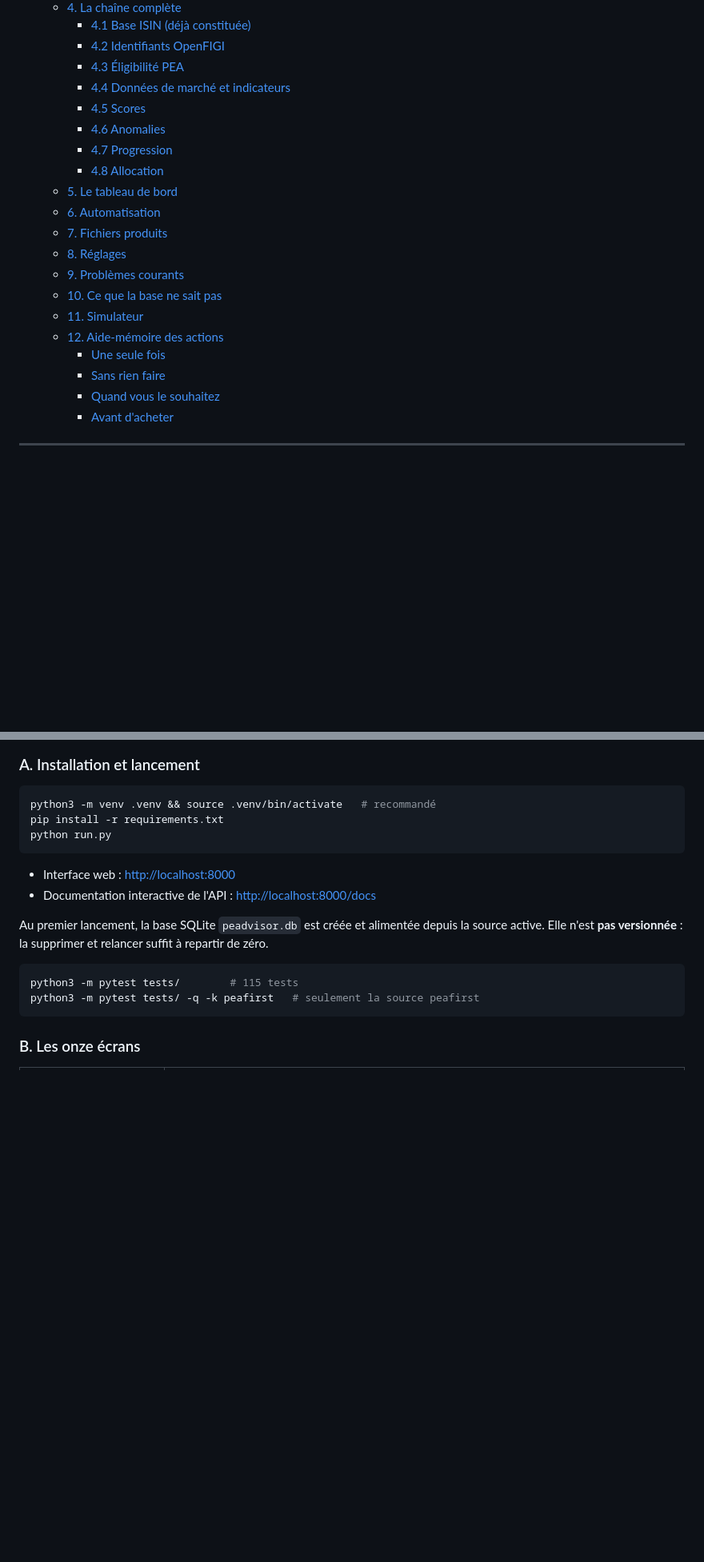
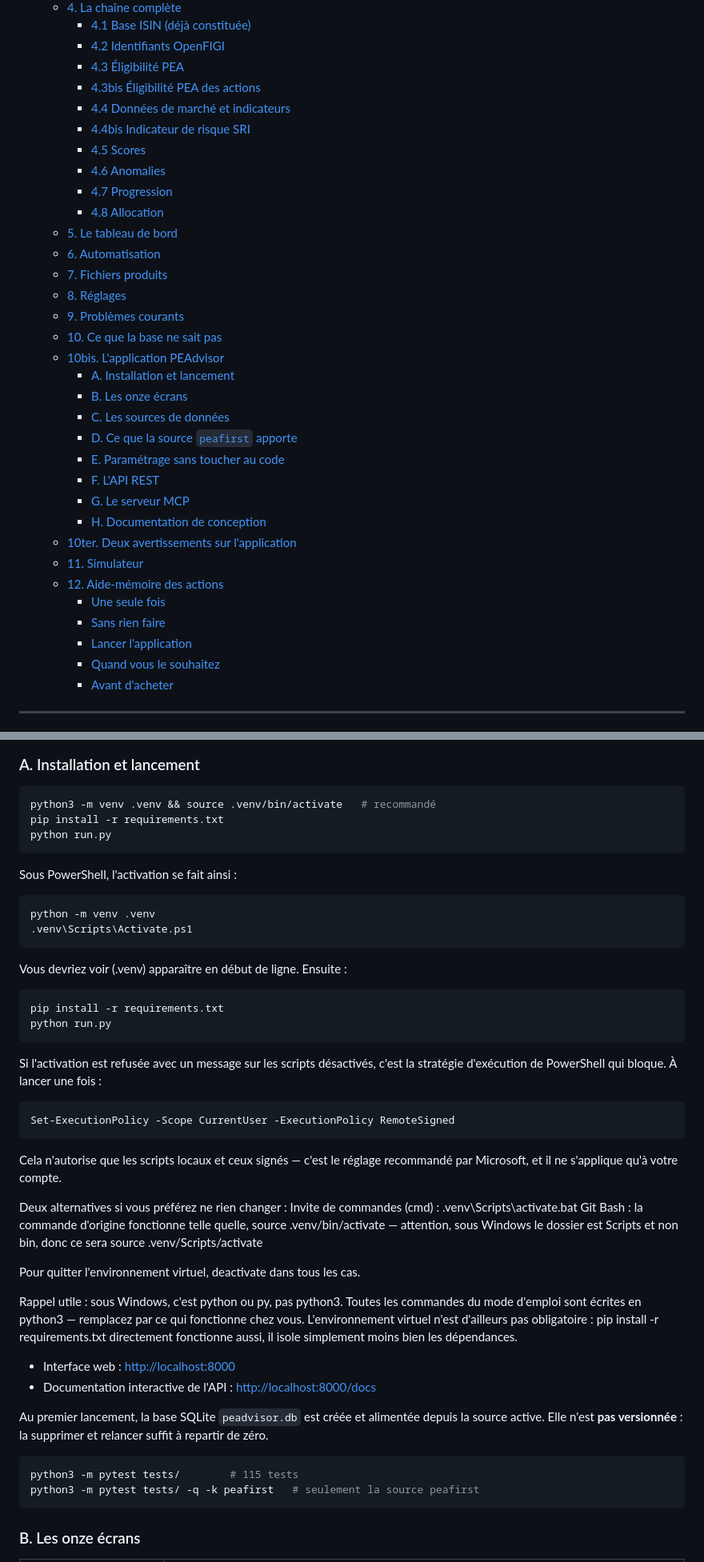
Before and after one commit to FredGarcia/PEAFirst, a Markdown page: docs/MODE_EMPLOI.md, 2 parts joined by grey strips. Shown at 80% size. Drawn GitHub-style; blank space fills up the shorter version.

Commit message:
Mode d'emploi

````diff
--- a/docs/MODE_EMPLOI.md
+++ b/docs/MODE_EMPLOI.md
@@ -37,7 +37,9 @@ prospectus, ni l'avis d'un professionnel.
     - [4.1 Base ISIN (déjà constituée)](#41-base-isin-déjà-constituée)
     - [4.2 Identifiants OpenFIGI](#42-identifiants-openfigi)
     - [4.3 Éligibilité PEA](#43-éligibilité-pea)
+    - [4.3bis Éligibilité PEA des actions](#43bis-éligibilité-pea-des-actions)
     - [4.4 Données de marché et indicateurs](#44-données-de-marché-et-indicateurs)
+    - [4.4bis Indicateur de risque SRI](#44bis-indicateur-de-risque-sri)
     - [4.5 Scores](#45-scores)
     - [4.6 Anomalies](#46-anomalies)
     - [4.7 Progression](#47-progression)
@@ -48,10 +50,21 @@ prospectus, ni l'avis d'un professionnel.
   - [8. Réglages](#8-réglages)
   - [9. Problèmes courants](#9-problèmes-courants)
   - [10. Ce que la base ne sait pas](#10-ce-que-la-base-ne-sait-pas)
+  - [10bis. L'application PEAdvisor](#10bis-lapplication-peadvisor)
+    - [A. Installation et lancement](#a-installation-et-lancement)
+    - [B. Les onze écrans](#b-les-onze-écrans)
+    - [C. Les sources de données](#c-les-sources-de-données)
+    - [D. Ce que la source `peafirst` apporte](#d-ce-que-la-source-peafirst-apporte)
+    - [E. Paramétrage sans toucher au code](#e-paramétrage-sans-toucher-au-code)
+    - [F. L'API REST](#f-lapi-rest)
+    - [G. Le serveur MCP](#g-le-serveur-mcp)
+    - [H. Documentation de conception](#h-documentation-de-conception)
+  - [10ter. Deux avertissements sur l'application](#10ter-deux-avertissements-sur-lapplication)
   - [11. Simulateur](#11-simulateur)
   - [12. Aide-mémoire des actions](#12-aide-mémoire-des-actions)
     - [Une seule fois](#une-seule-fois)
     - [Sans rien faire](#sans-rien-faire)
+    - [Lancer l'application](#lancer-lapplication)
     - [Quand vous le souhaitez](#quand-vous-le-souhaitez)
     - [Avant d'acheter](#avant-dacheter)
 
@@ -718,6 +731,33 @@ python3 -m venv .venv && source .venv/bin/activate   # recommandé
 pip install -r requirements.txt
 python run.py
 ```
+Sous PowerShell, l'activation se fait ainsi :
+
+```powershell
+python -m venv .venv
+.venv\Scripts\Activate.ps1
+```
+Vous devriez voir (.venv) apparaître en début de ligne. Ensuite :
+
+```powershell
+pip install -r requirements.txt
+python run.py
+```
+Si l'activation est refusée avec un message sur les scripts désactivés, c'est la stratégie d'exécution de PowerShell qui bloque. À lancer une fois :
+
+```powershell
+Set-ExecutionPolicy -Scope CurrentUser -ExecutionPolicy RemoteSigned
+```
+
+Cela n'autorise que les scripts locaux et ceux signés — c'est le réglage recommandé par Microsoft, et il ne s'applique qu'à votre compte.
+
+Deux alternatives si vous préférez ne rien changer :
+Invite de commandes (cmd) : .venv\Scripts\activate.bat
+Git Bash : la commande d'origine fonctionne telle quelle, source .venv/bin/activate — attention, sous Windows le dossier est Scripts et non bin, donc ce sera source .venv/Scripts/activate
+
+Pour quitter l'environnement virtuel, deactivate dans tous les cas.
+
+Rappel utile : sous Windows, c'est python ou py, pas python3. Toutes les commandes du mode d'emploi sont écrites en python3 — remplacez par ce qui fonctionne chez vous. L'environnement virtuel n'est d'ailleurs pas obligatoire : pip install -r requirements.txt directement fonctionne aussi, il isole simplement moins bien les dépendances.
 
 - Interface web : <http://localhost:8000>
 - Documentation interactive de l'API : <http://localhost:8000/docs>
````
Also changed, not shown: .github/copilot-instructions.md (added, +25 -0 lines).
